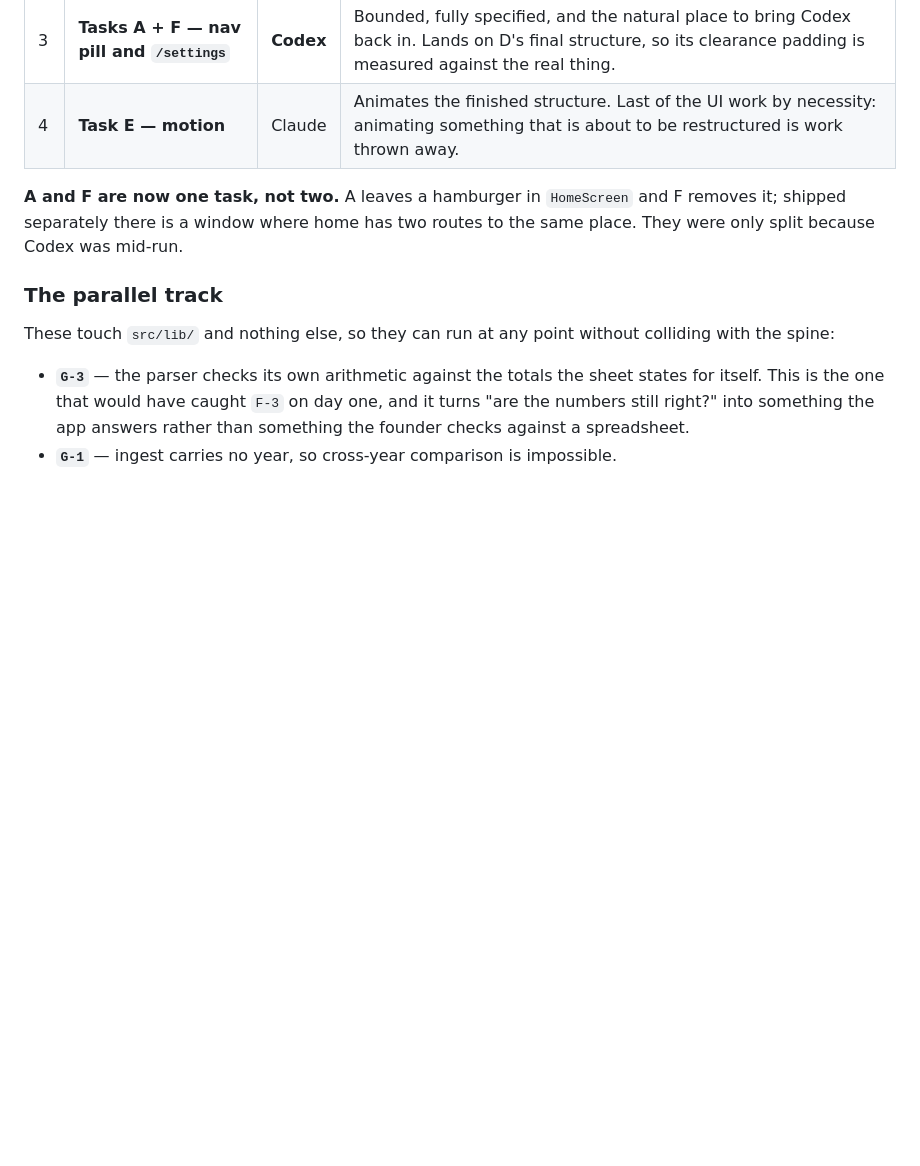
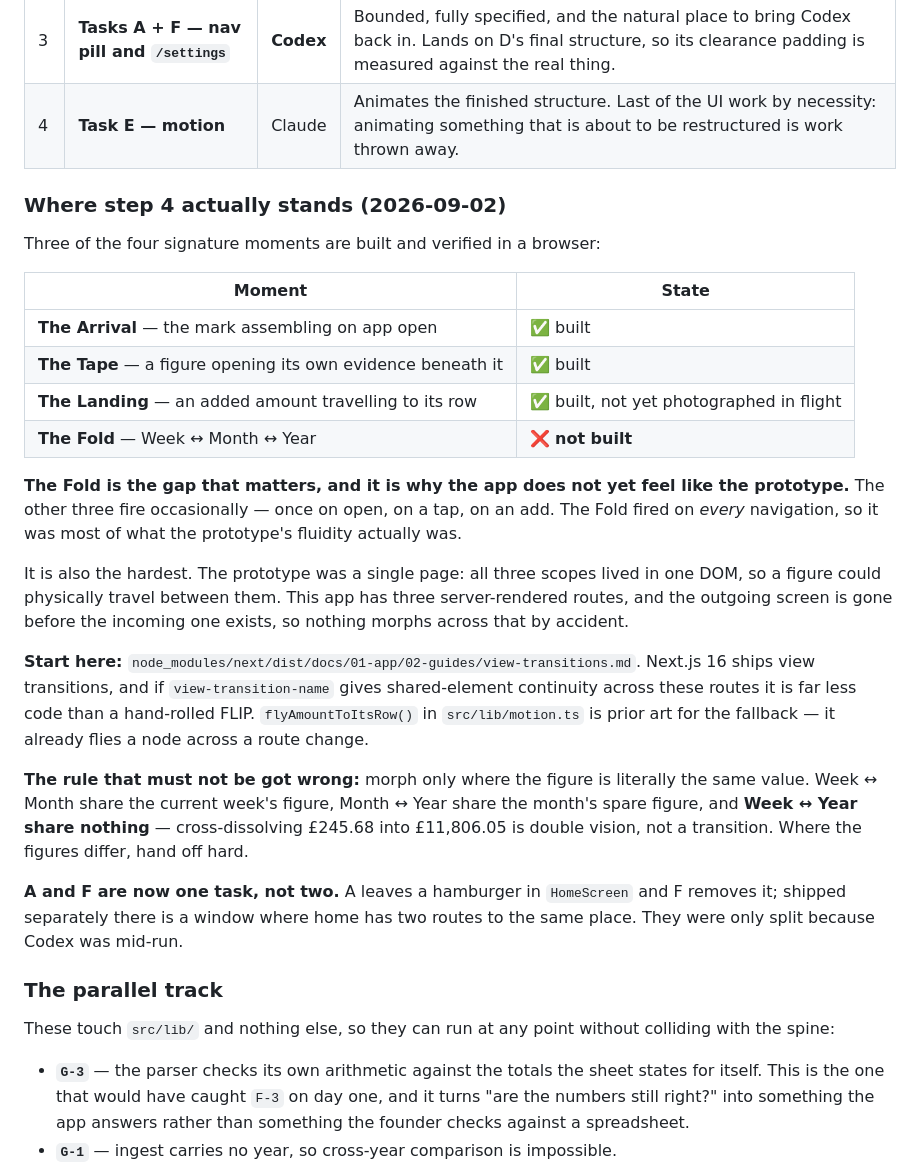
Before and after one commit to moamers/max, a Markdown page: docs/product/12-build-tasks.md, the part around the change. GitHub-like rendering; blank space fills up the shorter version.

Commit message:
Record where the motion work actually stands
Three of the four signature moments are built and verified; the Fold is
not, and it is the one that matters — it fired on every navigation in the
prototype, where the others fire once on open, on a tap, or on an add.

Also records why it is the hard one (the prototype was a single page; this
app is three server-rendered routes), where to start (Next 16's view
transitions guide), the prior art in motion.ts, and the rule that must not
be got wrong: only morph where the figure is literally the same value.

```diff
--- a/docs/product/12-build-tasks.md
+++ b/docs/product/12-build-tasks.md
@@ -29,6 +29,39 @@ out of order means writing something twice.
 | 2 | **Task D — month view** | Claude | Restructures `HomeScreen`. After the scale so it is written in it; before the nav and the motion because both of those land on whatever structure this leaves behind. |
 | 3 | **Tasks A + F — nav pill and `/settings`** | **Codex** | Bounded, fully specified, and the natural place to bring Codex back in. Lands on D's final structure, so its clearance padding is measured against the real thing. |
 | 4 | **Task E — motion** | Claude | Animates the finished structure. Last of the UI work by necessity: animating something that is about to be restructured is work thrown away. |
+
+### Where step 4 actually stands (2026-09-02)
+
+Three of the four signature moments are built and verified in a browser:
+
+| Moment | State |
+|---|---|
+| **The Arrival** — the mark assembling on app open | ✅ built |
+| **The Tape** — a figure opening its own evidence beneath it | ✅ built |
+| **The Landing** — an added amount travelling to its row | ✅ built, not yet photographed in flight |
+| **The Fold** — Week ↔ Month ↔ Year | ❌ **not built** |
+
+**The Fold is the gap that matters, and it is why the app does not yet feel
+like the prototype.** The other three fire occasionally — once on open, on a
+tap, on an add. The Fold fired on *every* navigation, so it was most of what
+the prototype's fluidity actually was.
+
+It is also the hardest. The prototype was a single page: all three scopes lived
+in one DOM, so a figure could physically travel between them. This app has
+three server-rendered routes, and the outgoing screen is gone before the
+incoming one exists, so nothing morphs across that by accident.
+
+**Start here:** `node_modules/next/dist/docs/01-app/02-guides/view-transitions.md`.
+Next.js 16 ships view transitions, and if `view-transition-name` gives
+shared-element continuity across these routes it is far less code than a
+hand-rolled FLIP. `flyAmountToItsRow()` in `src/lib/motion.ts` is prior art for
+the fallback — it already flies a node across a route change.
+
+**The rule that must not be got wrong:** morph only where the figure is
+literally the same value. Week ↔ Month share the current week's figure, Month ↔
+Year share the month's spare figure, and **Week ↔ Year share nothing** —
+cross-dissolving £245.68 into £11,806.05 is double vision, not a transition.
+Where the figures differ, hand off hard.
 
 **A and F are now one task, not two.** A leaves a hamburger in `HomeScreen` and
 F removes it; shipped separately there is a window where home has two routes to
```
